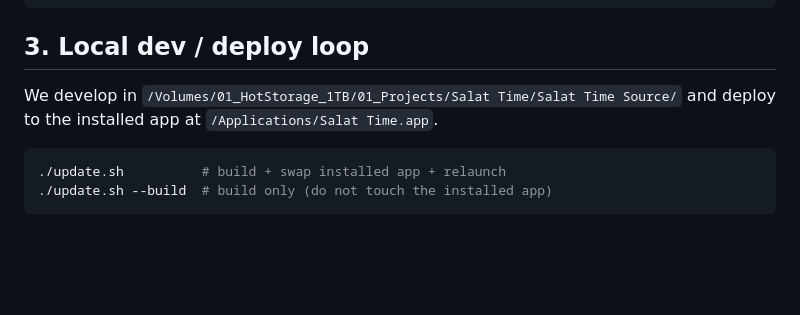
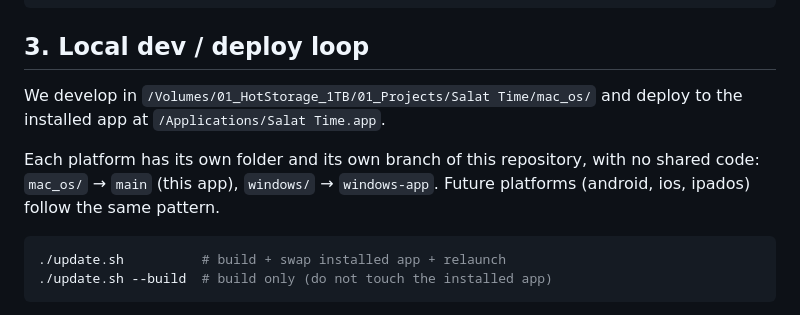
Before and after one commit to magicbox9/salat-time, a Markdown page: AGENTS.md, the part around the change. GitHub-like rendering; blank space fills up the shorter version.

Commit message:
docs: point the dev loop at the mac_os folder
Each platform now has its own folder and branch (mac_os/ → main,
windows/ → windows-app), so the documented working path moves.

Co-Authored-By: Claude Opus 5.5 <noreply@anthropic.com>

````diff
--- a/AGENTS.md
+++ b/AGENTS.md
@@ -49,8 +49,12 @@ Update.command    Double-clickable wrapper for update.sh (gitignored)
 
 ## 3. Local dev / deploy loop
 
-We develop in `/Volumes/01_HotStorage_1TB/01_Projects/Salat Time/Salat Time Source/` and deploy to the installed app at
+We develop in `/Volumes/01_HotStorage_1TB/01_Projects/Salat Time/mac_os/` and deploy to the installed app at
 `/Applications/Salat Time.app`.
+
+Each platform has its own folder and its own branch of this repository, with no
+shared code: `mac_os/` → `main` (this app), `windows/` → `windows-app`. Future
+platforms (android, ios, ipados) follow the same pattern.
 
 ```bash
 ./update.sh          # build + swap installed app + relaunch
````
